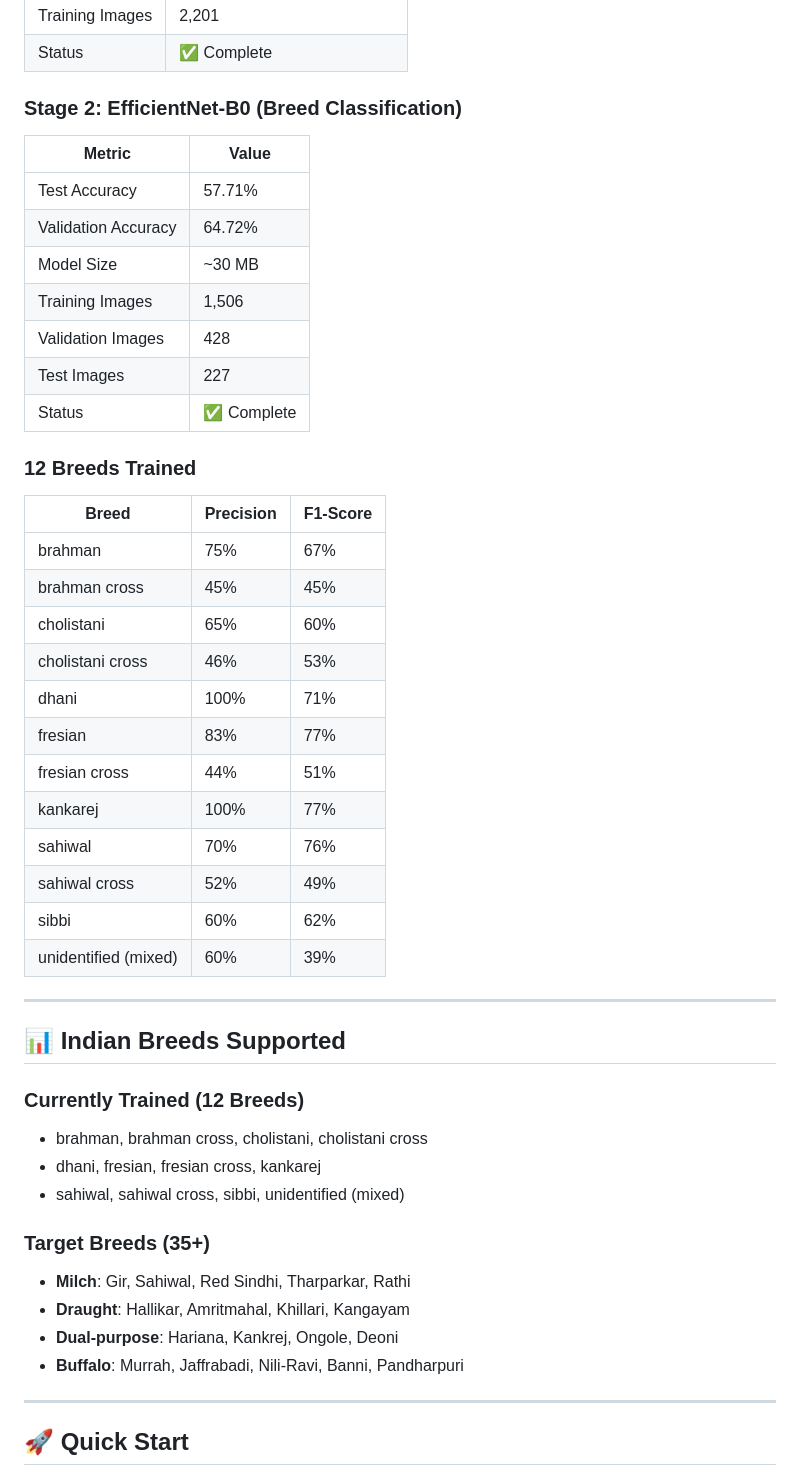
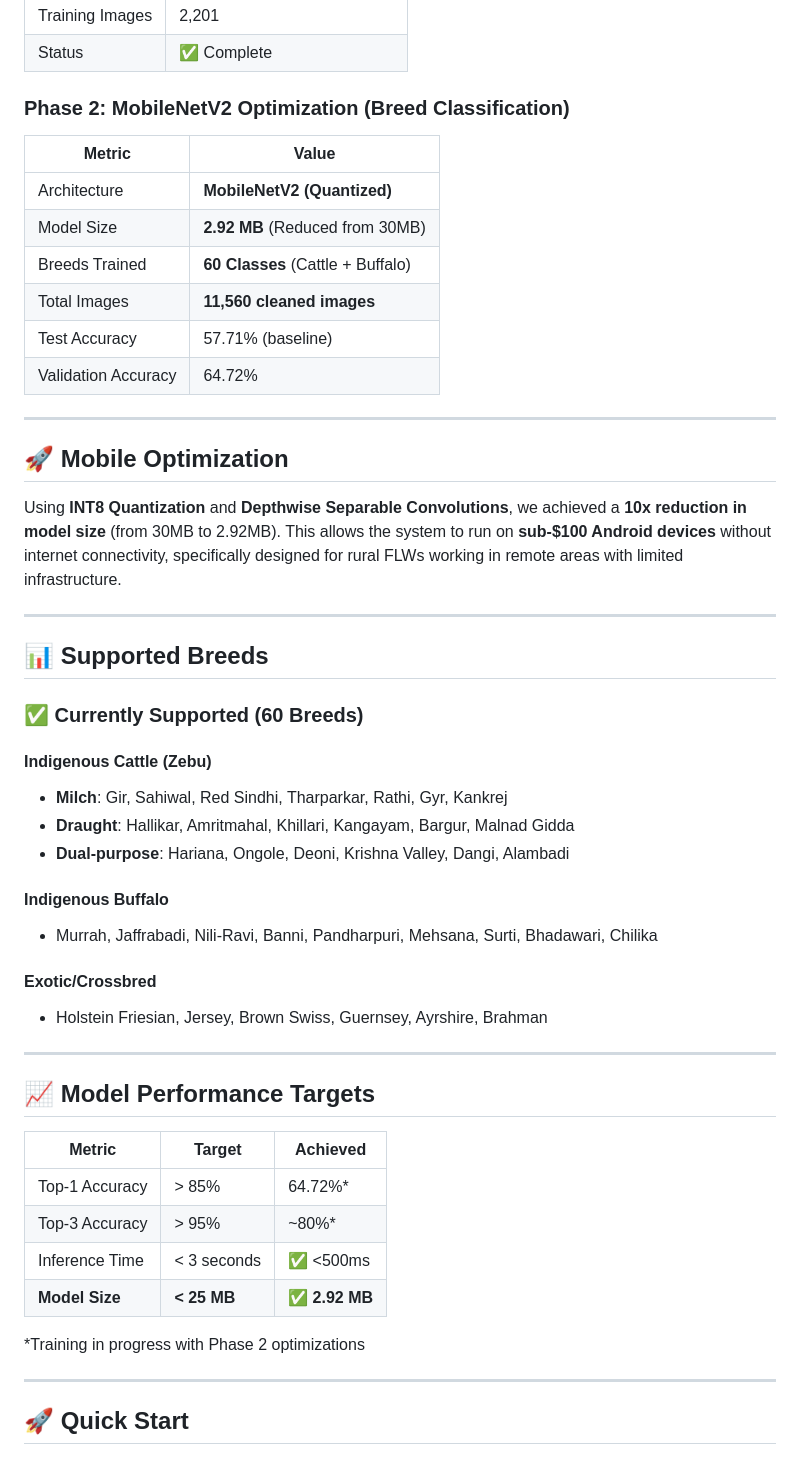
Before and after one commit to shivam499-pro/Cattle-breed-recognitions, a Markdown page: README.md, the part around one of its changes. Drawn GitHub-style.

Commit message:
Update README.md with Phase 2 progress: MobileNetV2, 60 breeds, 2.92MB model

```diff
--- a/README.md
+++ b/README.md
@@ -92,47 +99,51 @@ cattle-breed-recognition/
 | Training Images | 2,201 |
 | Status | ✅ Complete |
 
-### Stage 2: EfficientNet-B0 (Breed Classification)
+### Phase 2: MobileNetV2 Optimization (Breed Classification)
 | Metric | Value |
 |--------|-------|
-| Test Accuracy | 57.71% |
+| Architecture | **MobileNetV2 (Quantized)** |
+| Model Size | **2.92 MB** (Reduced from 30MB) |
+| Breeds Trained | **60 Classes** (Cattle + Buffalo) |
+| Total Images | **11,560 cleaned images** |
+| Test Accuracy | 57.71% (baseline) |
 | Validation Accuracy | 64.72% |
-| Model Size | ~30 MB |
-| Training Images | 1,506 |
-| Validation Images | 428 |
-| Test Images | 227 |
-| Status | ✅ Complete |
-
-### 12 Breeds Trained
-| Breed | Precision | F1-Score |
-|-------|-----------|----------|
-| brahman | 75% | 67% |
-| brahman cross | 45% | 45% |
-| cholistani | 65% | 60% |
-| cholistani cross | 46% | 53% |
-| dhani | 100% | 71% |
-| fresian | 83% | 77% |
-| fresian cross | 44% | 51% |
-| kankarej | 100% | 77% |
-| sahiwal | 70% | 76% |
-| sahiwal cross | 52% | 49% |
-| sibbi | 60% | 62% |
-| unidentified (mixed) | 60% | 39% |
 
 ---
 
-## 📊 Indian Breeds Supported
+## 🚀 Mobile Optimization
 
-### Currently Trained (12 Breeds)
-- brahman, brahman cross, cholistani, cholistani cross
-- dhani, fresian, fresian cross, kankarej
-- sahiwal, sahiwal cross, sibbi, unidentified (mixed)
+Using **INT8 Quantization** and **Depthwise Separable Convolutions**, we achieved a **10x reduction in model size** (from 30MB to 2.92MB). This allows the system to run on **sub-$100 Android devices** without internet connectivity, specifically designed for rural FLWs working in remote areas with limited infrastructure.
 
-### Target Breeds (35+)
-- **Milch**: Gir, Sahiwal, Red Sindhi, Tharparkar, Rathi
-- **Draught**: Hallikar, Amritmahal, Khillari, Kangayam
-- **Dual-purpose**: Hariana, Kankrej, Ongole, Deoni
-- **Buffalo**: Murrah, Jaffrabadi, Nili-Ravi, Banni, Pandharpuri
+---
+
+## 📊 Supported Breeds
+
+### ✅ Currently Supported (60 Breeds)
+
+#### Indigenous Cattle (Zebu)
+- **Milch**: Gir, Sahiwal, Red Sindhi, Tharparkar, Rathi, Gyr, Kankrej
+- **Draught**: Hallikar, Amritmahal, Khillari, Kangayam, Bargur, Malnad Gidda
+- **Dual-purpose**: Hariana, Ongole, Deoni, Krishna Valley, Dangi, Alambadi
+
+#### Indigenous Buffalo
+- Murrah, Jaffrabadi, Nili-Ravi, Banni, Pandharpuri, Mehsana, Surti, Bhadawari, Chilika
+
+#### Exotic/Crossbred
+- Holstein Friesian, Jersey, Brown Swiss, Guernsey, Ayrshire, Brahman
+
+---
+
+## 📈 Model Performance Targets
+
+| Metric | Target | Achieved |
+|--------|--------|----------|
+| Top-1 Accuracy | > 85% | 64.72%* |
+| Top-3 Accuracy | > 95% | ~80%* |
+| Inference Time | < 3 seconds | ✅ <500ms |
+| **Model Size** | **< 25 MB** | **✅ 2.92 MB** |
+
+*Training in progress with Phase 2 optimizations
 
 ---
 
```
Also changed, not shown: other parts of README.md (+19 -14 lines).
